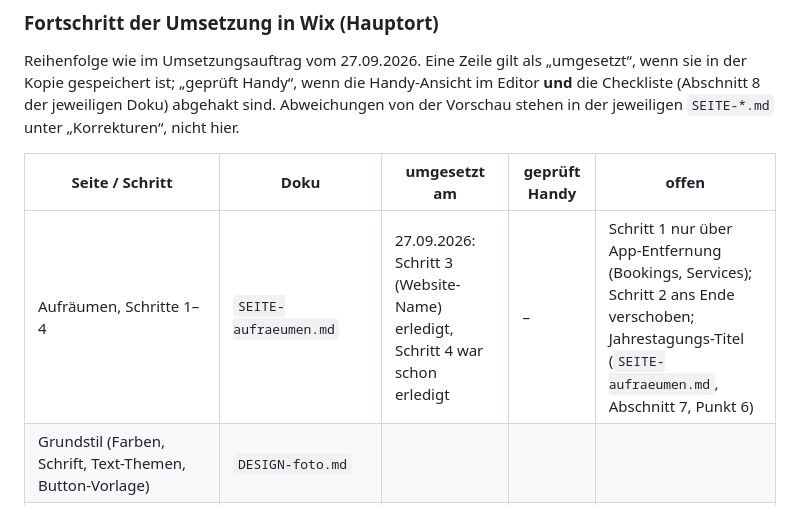
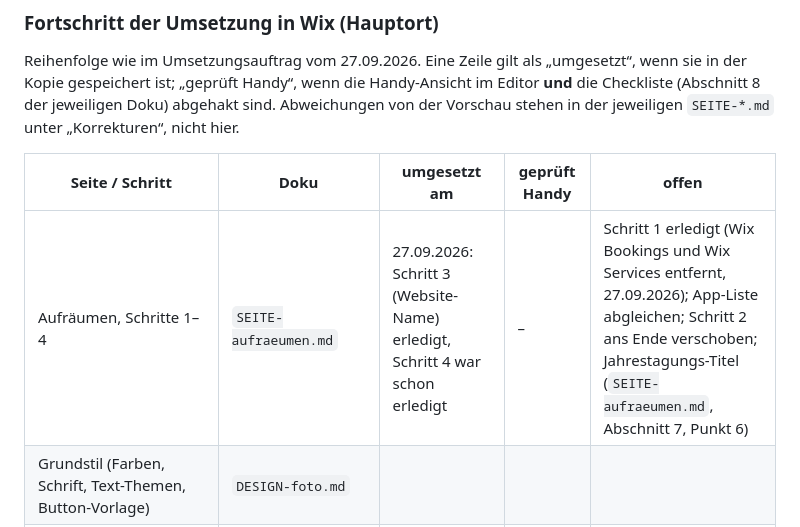
Before and after one commit to Tomsen3/mein-weg, a Markdown page: skh-design/ABNAHME.md, the part around the change. Rendered like a GitHub page.

```diff
--- a/skh-design/ABNAHME.md
+++ b/skh-design/ABNAHME.md
@@ -233,7 +233,7 @@ Vorschau stehen in der jeweiligen `SEITE-*.md` unter „Korrekturen“, nicht hi
 
 | Seite / Schritt | Doku | umgesetzt am | geprüft Handy | offen |
 |---|---|---|---|---|
-| Aufräumen, Schritte 1–4 | `SEITE-aufraeumen.md` | 27.09.2026: Schritt 3 (Website-Name) erledigt, Schritt 4 war schon erledigt | – | Schritt 1 nur über App-Entfernung (Bookings, Services); Schritt 2 ans Ende verschoben; Jahrestagungs-Titel (`SEITE-aufraeumen.md`, Abschnitt 7, Punkt 6) |
+| Aufräumen, Schritte 1–4 | `SEITE-aufraeumen.md` | 27.09.2026: Schritt 3 (Website-Name) erledigt, Schritt 4 war schon erledigt | – | Schritt 1 erledigt (Wix Bookings und Wix Services entfernt, 27.09.2026); App-Liste abgleichen; Schritt 2 ans Ende verschoben; Jahrestagungs-Titel (`SEITE-aufraeumen.md`, Abschnitt 7, Punkt 6) |
 | Grundstil (Farben, Schrift, Text-Themen, Button-Vorlage) | `DESIGN-foto.md` | | | |
 | Kopfleiste und Fußzeile (Menü, Untermenüs, Kontakt, Shop, Suche) | `DESIGN-foto.md` | | | Suche erst nach dem Aufräumen |
 | Startseite | `DESIGN-foto.md` | | | |
```
Also changed, not shown: skh-design/SEITE-aufraeumen.md (+8 -3 lines).
